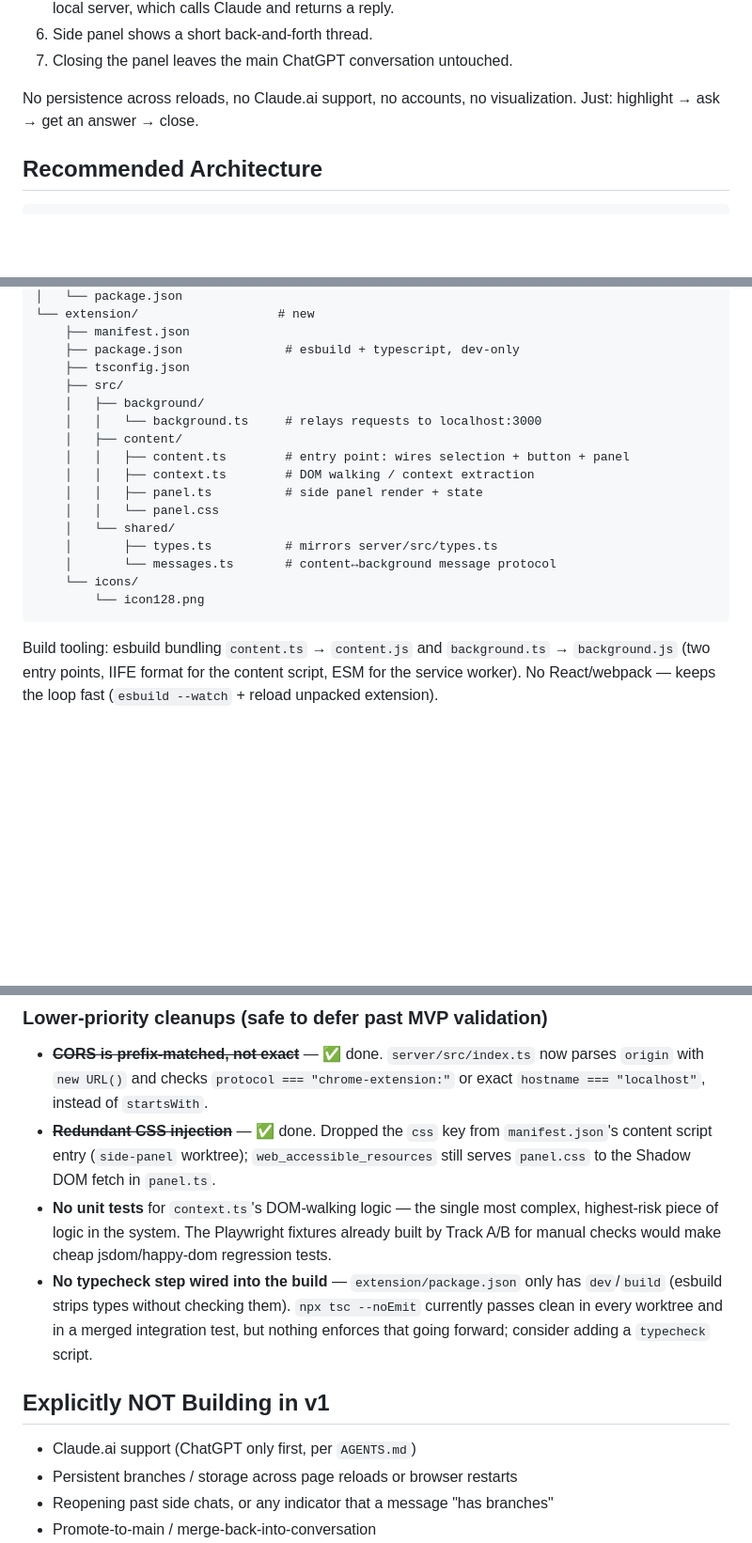
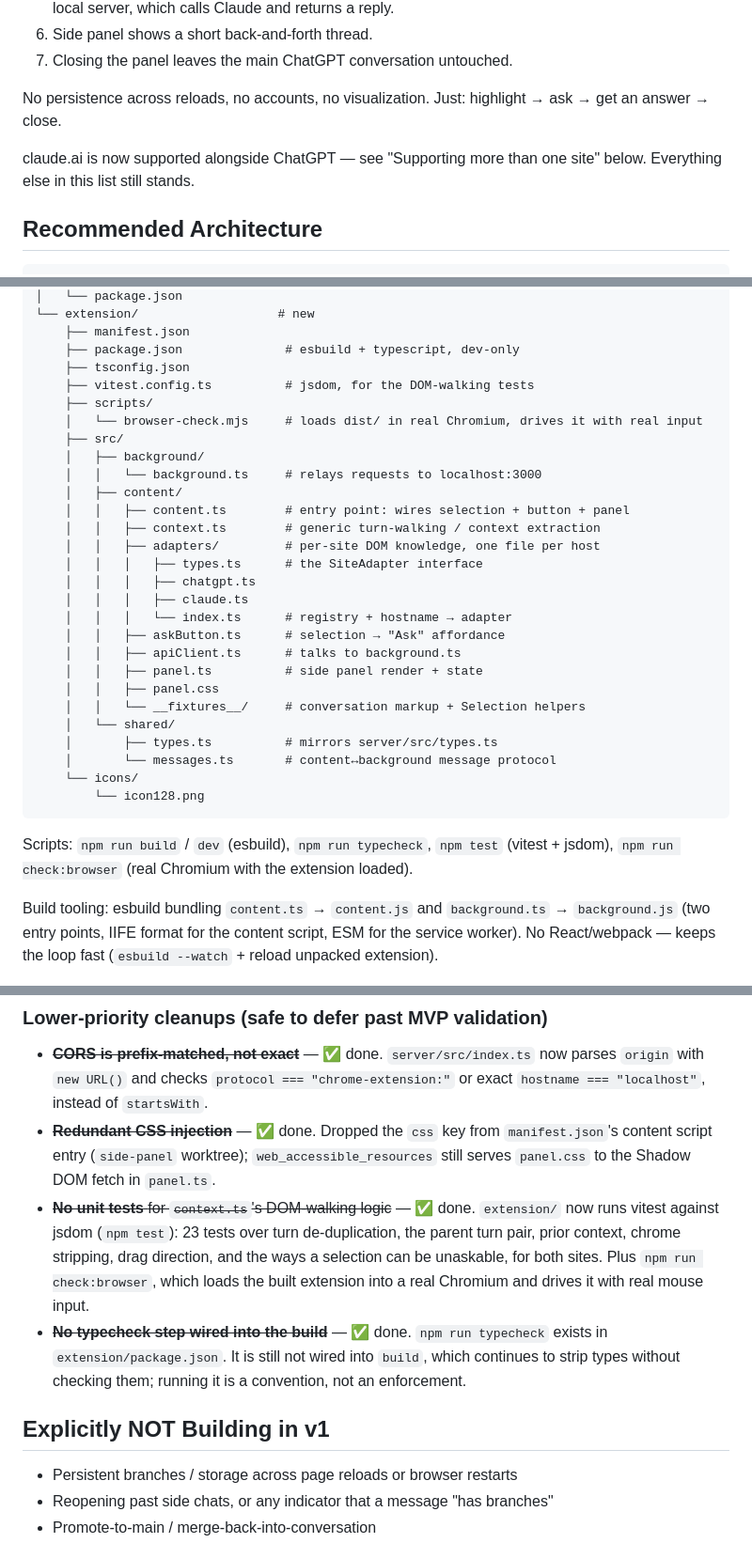
Before and after one commit to ayaansarfraz/SideChats, a Markdown page: BUILD_PLAN.md, 3 parts joined by grey strips. Shown at 94% size. Drawn GitHub-style; blank space fills up the shorter version.

````diff
--- a/BUILD_PLAN.md
+++ b/BUILD_PLAN.md
@@ -18,7 +18,9 @@ To test that, we need only:
 6. Side panel shows a short back-and-forth thread.
 7. Closing the panel leaves the main ChatGPT conversation untouched.
 
-No persistence across reloads, no Claude.ai support, no accounts, no visualization. Just: highlight → ask → get an answer → close.
+No persistence across reloads, no accounts, no visualization. Just: highlight → ask → get an answer → close.
+
+claude.ai is now supported alongside ChatGPT — see "Supporting more than one site" below. Everything else in this list still stands.
 
 ## Recommended Architecture
 
@@ -144,20 +171,33 @@ SideChats/
     ├── manifest.json
     ├── package.json              # esbuild + typescript, dev-only
     ├── tsconfig.json
+    ├── vitest.config.ts          # jsdom, for the DOM-walking tests
+    ├── scripts/
+    │   └── browser-check.mjs     # loads dist/ in real Chromium, drives it with real input
     ├── src/
     │   ├── background/
     │   │   └── background.ts     # relays requests to localhost:3000
     │   ├── content/
     │   │   ├── content.ts        # entry point: wires selection + button + panel
-    │   │   ├── context.ts        # DOM walking / context extraction
+    │   │   ├── context.ts        # generic turn-walking / context extraction
+    │   │   ├── adapters/         # per-site DOM knowledge, one file per host
+    │   │   │   ├── types.ts      # the SiteAdapter interface
+    │   │   │   ├── chatgpt.ts
+    │   │   │   ├── claude.ts
+    │   │   │   └── index.ts      # registry + hostname → adapter
+    │   │   ├── askButton.ts      # selection → "Ask" affordance
+    │   │   ├── apiClient.ts      # talks to background.ts
     │   │   ├── panel.ts          # side panel render + state
-    │   │   └── panel.css
+    │   │   ├── panel.css
+    │   │   └── __fixtures__/     # conversation markup + Selection helpers
     │   └── shared/
     │       ├── types.ts          # mirrors server/src/types.ts
     │       └── messages.ts       # content↔background message protocol
     └── icons/
         └── icon128.png
 ```
+
+Scripts: `npm run build` / `dev` (esbuild), `npm run typecheck`, `npm test` (vitest + jsdom), `npm run check:browser` (real Chromium with the extension loaded).
 
 Build tooling: esbuild bundling `content.ts` → `content.js` and `background.ts` → `background.js` (two entry points, IIFE format for the content script, ESM for the service worker). No React/webpack — keeps the loop fast (`esbuild --watch` + reload unpacked extension).
 
@@ -240,12 +280,11 @@ As of this review, every worktree (`sidechats-extension`, `context-extraction`,
 
 - ~~**CORS is prefix-matched, not exact**~~ — ✅ done. `server/src/index.ts` now parses `origin` with `new URL()` and checks `protocol === "chrome-extension:"` or exact `hostname === "localhost"`, instead of `startsWith`.
 - ~~**Redundant CSS injection**~~ — ✅ done. Dropped the `css` key from `manifest.json`'s content script entry (`side-panel` worktree); `web_accessible_resources` still serves `panel.css` to the Shadow DOM fetch in `panel.ts`.
-- **No unit tests** for `context.ts`'s DOM-walking logic — the single most complex, highest-risk piece of logic in the system. The Playwright fixtures already built by Track A/B for manual checks would make cheap jsdom/happy-dom regression tests.
-- **No typecheck step wired into the build** — `extension/package.json` only has `dev`/`build` (esbuild strips types without checking them). `npx tsc --noEmit` currently passes clean in every worktree and in a merged integration test, but nothing enforces that going forward; consider adding a `typecheck` script.
+- ~~**No unit tests** for `context.ts`'s DOM-walking logic~~ — ✅ done. `extension/` now runs vitest against jsdom (`npm test`): 23 tests over turn de-duplication, the parent turn pair, prior context, chrome stripping, drag direction, and the ways a selection can be unaskable, for both sites. Plus `npm run check:browser`, which loads the built extension into a real Chromium and drives it with real mouse input.
+- ~~**No typecheck step wired into the build**~~ — ✅ done. `npm run typecheck` exists in `extension/package.json`. It is still not wired into `build`, which continues to strip types without checking them; running it is a convention, not an enforcement.
 
 ## Explicitly NOT Building in v1
 
-- Claude.ai support (ChatGPT only first, per `AGENTS.md`)
 - Persistent branches / storage across page reloads or browser restarts
 - Reopening past side chats, or any indicator that a message "has branches"
 - Promote-to-main / merge-back-into-conversation
````
Also changed, not shown: other parts of BUILD_PLAN.md (+26 -1 lines).
